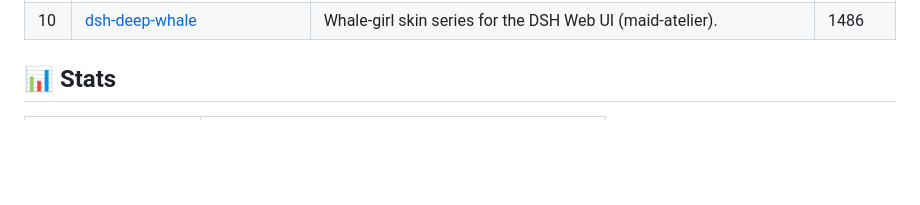
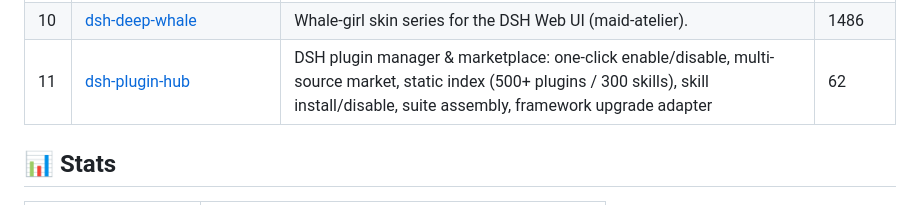
Before and after one commit to Noob-stupid/awesome-dsh-plugins-1, a Markdown page: README.md, the part around the change. Rendered like a GitHub page; blank space fills up the shorter version.

Commit message:
Add dsh-plugin-hub

```diff
--- a/README.md
+++ b/README.md
@@ -59,6 +59,7 @@ Top community plugins by GitHub stars:
 | 8 | [dsh-TUI](https://github.com/ccch1mneyyy/dsh-TUI) | Claude Code-style full-screen terminal UI: pixel-whale header, live status line, and streaming thought expansion. | 2140 |
 | 9 | [deepseek-pp](https://github.com/zhu1090093659/deepseek-pp) | Browser-extension AI agent workspace with built-in MCP and memory | 1638 |
 | 10 | [dsh-deep-whale](https://github.com/Small-tailqwq/dsh-deep-whale) | Whale-girl skin series for the DSH Web UI (maid-atelier). | 1486 |
+| 11 | [dsh-plugin-hub](https://github.com/Noob-stupid/dsh-plugin-hub) | DSH plugin manager & marketplace: one-click enable/disable, multi-source market, static index (500+ plugins / 300 skills), skill install/disable, suite assembly, framework upgrade adapter | 62 |
 
 <!-- hot:end -->
 
```
